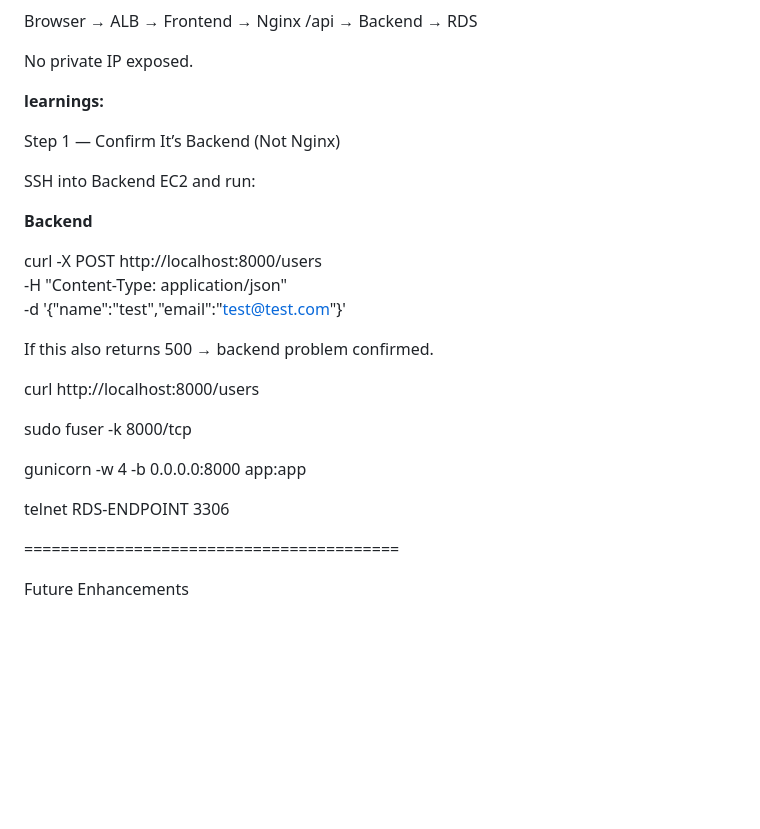
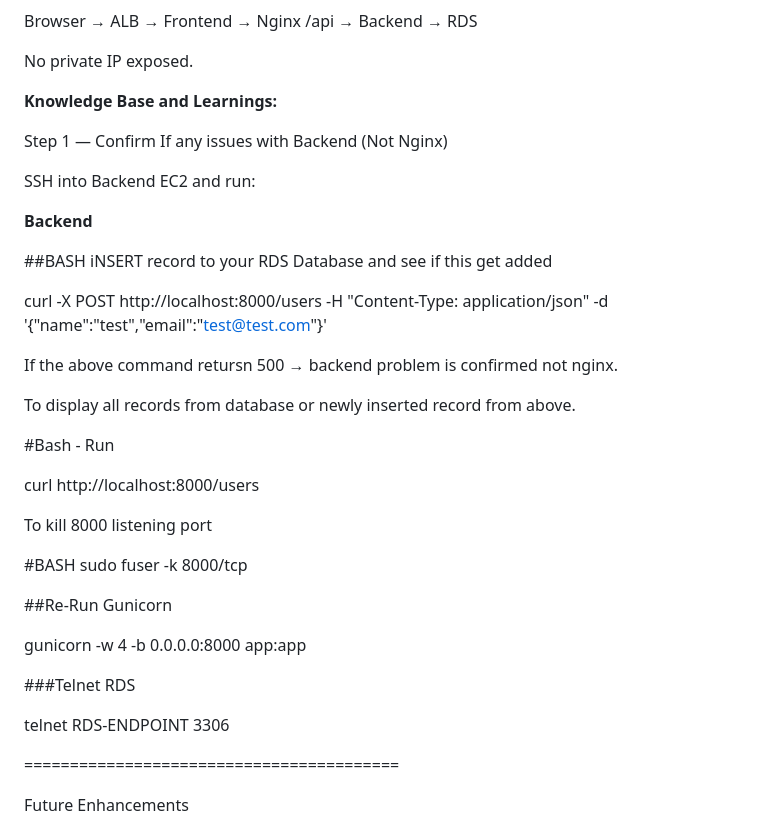
Before and after one commit to salmansohailuk-sudo/CRUD-Application-Python-AutoScaling-AWS-EC2-LoadBalancer-Monitoring, a Markdown page: README.md, the part around the change. Rendered like a GitHub page; blank space fills up the shorter version.

```diff
--- a/README.md
+++ b/README.md
@@ -216,29 +216,40 @@ Browser → ALB → Frontend → Nginx /api → Backend → RDS
 No private IP exposed.
 
 
-**learnings:**
+**Knowledge Base and Learnings:**
 
-Step 1 — Confirm It’s Backend (Not Nginx)
+Step 1 — Confirm If any issues with Backend (Not Nginx)
 
 SSH into Backend EC2 and run:
 
 **Backend**
 
-curl -X POST http://localhost:8000/users \
--H "Content-Type: application/json" \
--d '{"name":"test","email":"test@test.com"}'
+##BASH
+iNSERT record to your RDS Database and see if this get added
 
-If this also returns 500 → backend problem confirmed.
+curl -X POST http://localhost:8000/users -H "Content-Type: application/json" -d '{"name":"test","email":"test@test.com"}'
 
+If the above command retursn 500 → backend problem is confirmed not nginx.
+
+To display all records from database or newly inserted record from above.
+
+#Bash - Run
 
 curl http://localhost:8000/users
 
+
+To kill 8000 listening port
+
+#BASH
 sudo fuser -k 8000/tcp
+
+##Re-Run Gunicorn
 
 gunicorn -w 4 -b 0.0.0.0:8000 app:app
 
+###Telnet RDS
+
 telnet RDS-ENDPOINT 3306
-
 
 
 =========================================
```
